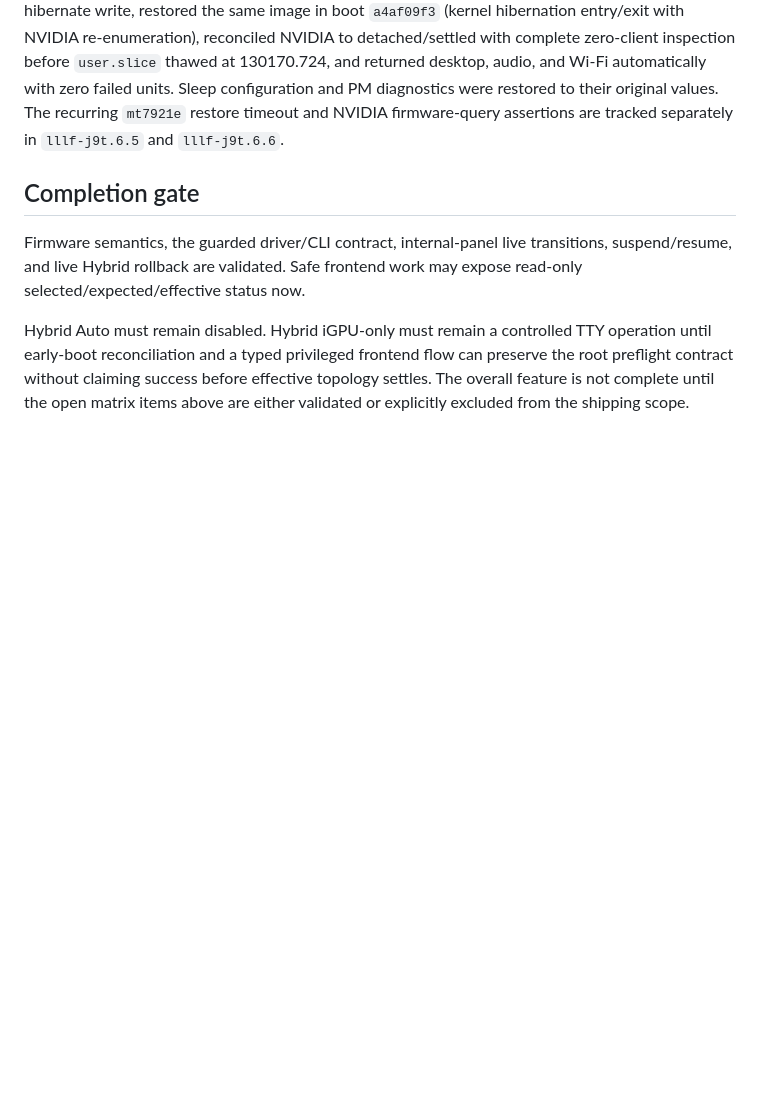
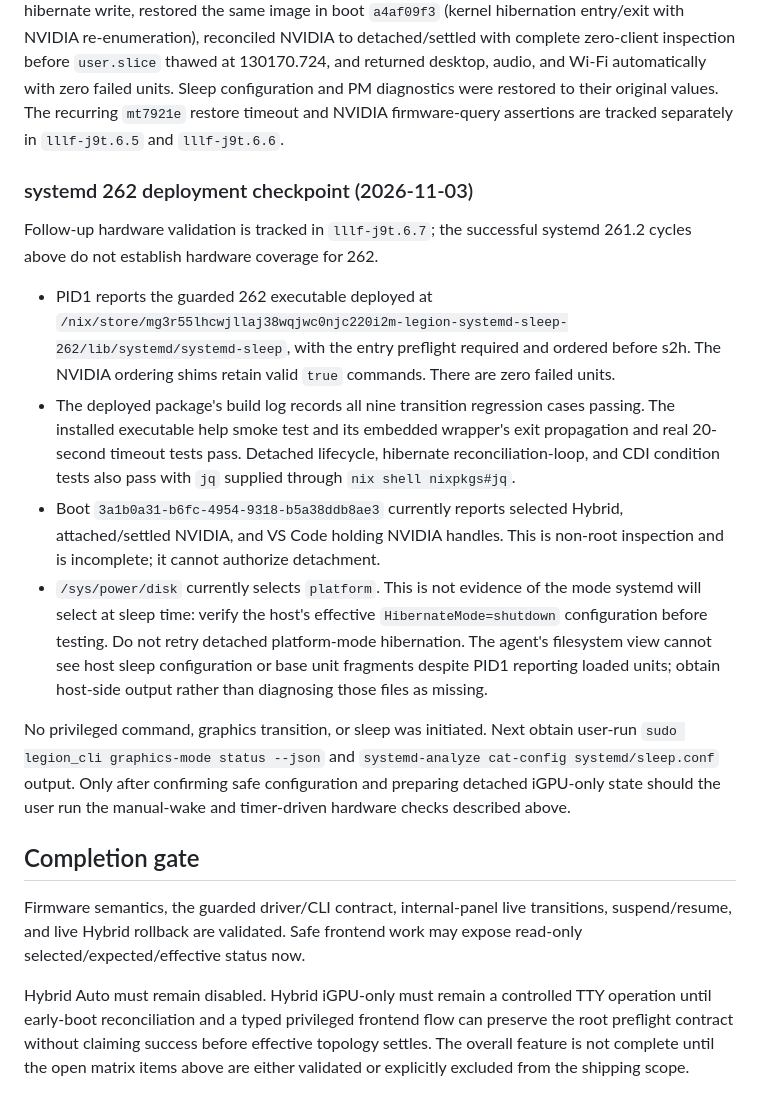
Before and after one commit to Prn-Ice/LenovoLegionLinuxFrontend, a Markdown page: docs/architecture/igpu-only-driver-handoff.md, the part around the change. GitHub-like rendering; blank space fills up the shorter version.

Commit message:
docs: record systemd 262 guard deployment checks

```diff
--- a/docs/architecture/igpu-only-driver-handoff.md
+++ b/docs/architecture/igpu-only-driver-handoff.md
@@ -689,6 +689,36 @@ their original values. The recurring `mt7921e` restore timeout and NVIDIA
 firmware-query assertions are tracked separately in `lllf-j9t.6.5` and
 `lllf-j9t.6.6`.
 
+### systemd 262 deployment checkpoint (2026-11-03)
+
+Follow-up hardware validation is tracked in `lllf-j9t.6.7`; the successful
+systemd 261.2 cycles above do not establish hardware coverage for 262.
+
+- PID1 reports the guarded 262 executable deployed at
+  `/nix/store/mg3r55lhcwjllaj38wqjwc0njc220i2m-legion-systemd-sleep-262/lib/systemd/systemd-sleep`,
+  with the entry preflight required and ordered before s2h. The NVIDIA ordering
+  shims retain valid `true` commands. There are zero failed units.
+- The deployed package's build log records all nine transition regression cases
+  passing. The installed executable help smoke test and its embedded wrapper's
+  exit propagation and real 20-second timeout tests pass. Detached lifecycle,
+  hibernate reconciliation-loop, and CDI condition tests also pass with `jq`
+  supplied through `nix shell nixpkgs#jq`.
+- Boot `3a1b0a31-b6fc-4954-9318-b5a38ddb8ae3` currently reports selected
+  Hybrid, attached/settled NVIDIA, and VS Code holding NVIDIA handles. This is
+  non-root inspection and is incomplete; it cannot authorize detachment.
+- `/sys/power/disk` currently selects `platform`. This is not evidence of the
+  mode systemd will select at sleep time: verify the host's effective
+  `HibernateMode=shutdown` configuration before testing. Do not retry detached
+  platform-mode hibernation. The agent's filesystem view cannot see host sleep
+  configuration or base unit fragments despite PID1 reporting loaded units;
+  obtain host-side output rather than diagnosing those files as missing.
+
+No privileged command, graphics transition, or sleep was initiated. Next obtain
+user-run `sudo legion_cli graphics-mode status --json` and
+`systemd-analyze cat-config systemd/sleep.conf` output. Only after confirming
+safe configuration and preparing detached iGPU-only state should the user run
+the manual-wake and timer-driven hardware checks described above.
+
 ## Completion gate
 
 Firmware semantics, the guarded driver/CLI contract, internal-panel live
```
